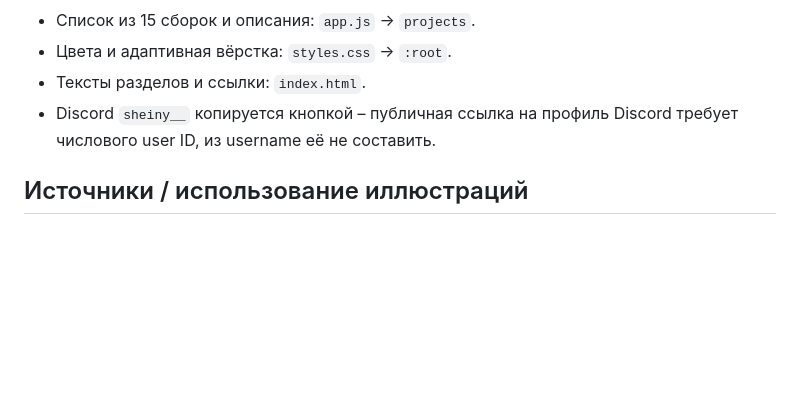
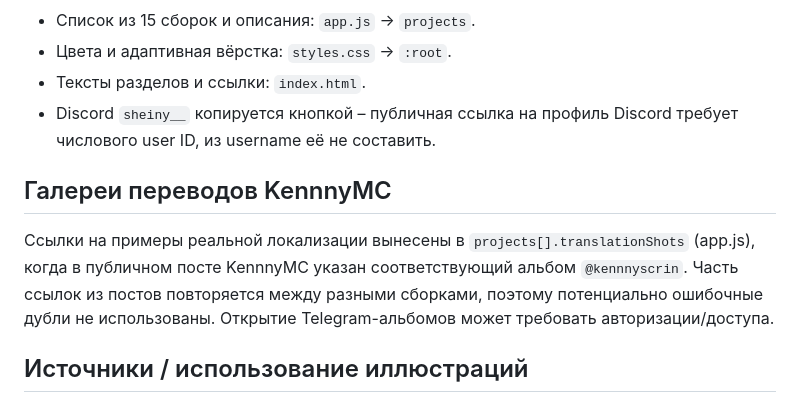
Before and after one commit to MatteoAq/TranslationsPortfolio, a Markdown page: README.md, the part around the change. Rendered like a GitHub page; blank space fills up the shorter version.

Commit message:
Link official translation screenshot galleries and document their sources

```diff
--- a/README.md
+++ b/README.md
@@ -20,6 +20,10 @@
 - Тексты разделов и ссылки: `index.html`.
 - Discord `sheiny__` копируется кнопкой – публичная ссылка на профиль Discord требует числового user ID, из username её не составить.
 
+## Галереи переводов KennnyMC
+
+Ссылки на примеры реальной локализации вынесены в `projects[].translationShots` (app.js), когда в публичном посте KennnyMC указан соответствующий альбом `@kennnyscrin`. Часть ссылок из постов повторяется между разными сборками, поэтому потенциально ошибочные дубли не использованы. Открытие Telegram-альбомов может требовать авторизации/доступа.
+
 ## Источники / использование иллюстраций
 
 Иллюстрации карточек и галереи загружаются с внешних сайтов (официальные страницы модпаков на CurseForge, imgur и minecraft.fr). Они показывают оригинальные сборки, **не являются доказательством наличия перевода на изображении**. В интерфейсе для каждого публичного снимка есть переход к источнику. В некоторых случаях внешний CDN может блокировать отображение: предусмотрен градиентный фон.
```
